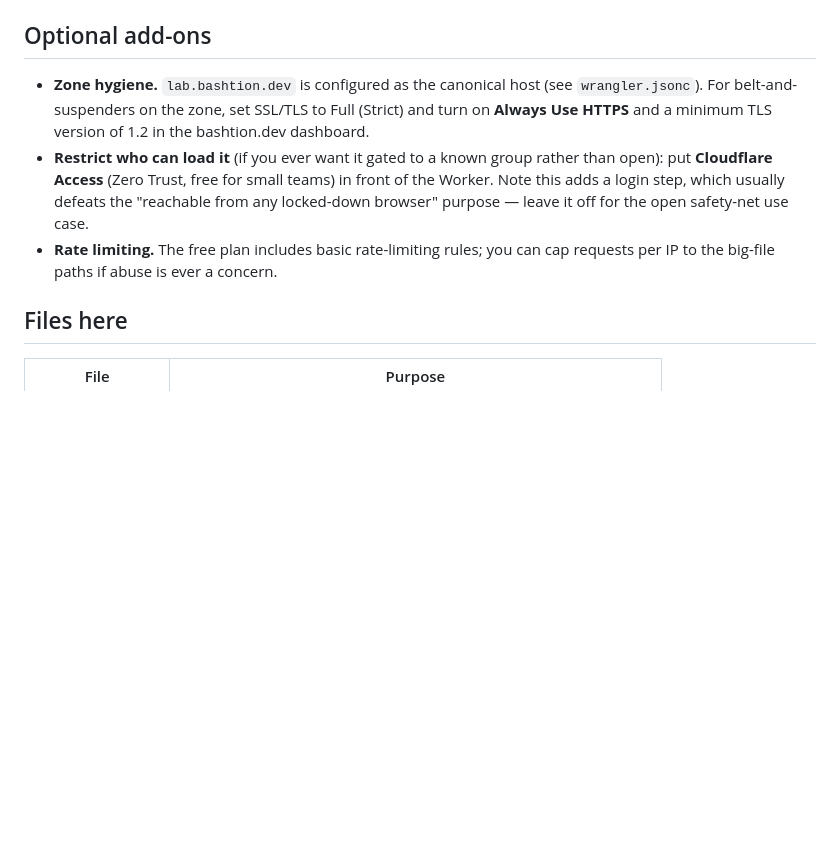
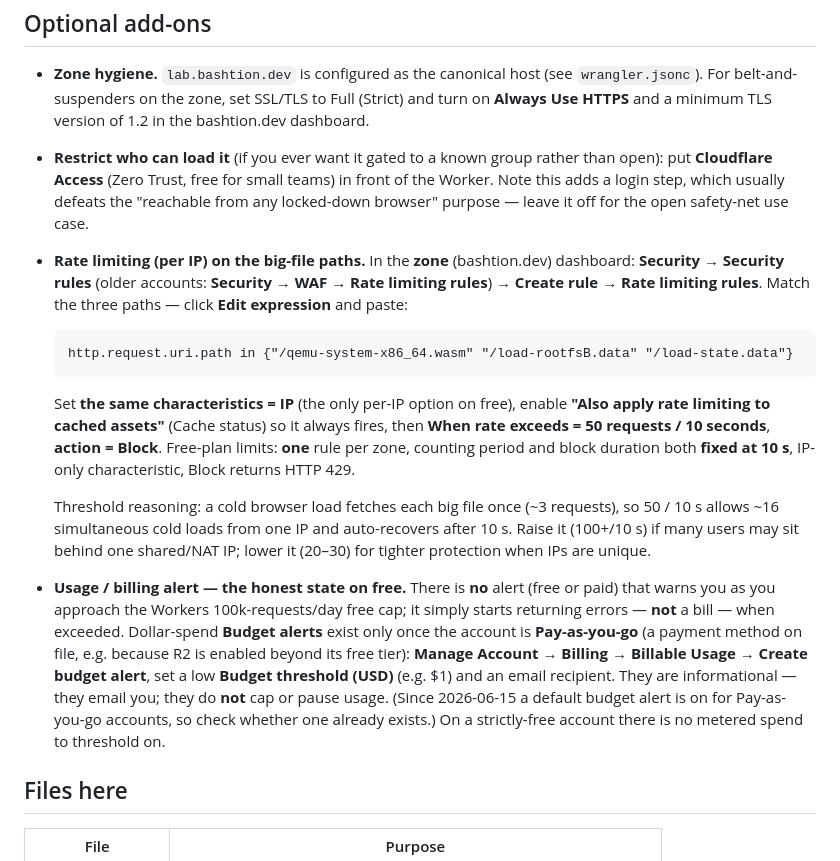
Before and after one commit to bashtion-labs/bashtion-wasm, a Markdown page: deploy/README.md, the part around the change. Rendered like a GitHub page; blank space fills up the shorter version.

Commit message:
Document per-IP rate limiting and billing-alert steps (current CF dashboard) (#45)
Document verified, current dashboard steps for per-IP rate limiting and the
billing-alert reality (checked against live Cloudflare docs, 2026-08-30).

- Rate limiting: Security -> Security rules -> Create rule -> Rate limiting
  rules; match the three big-file paths via Edit expression (http.request.uri.path
  in {...}); characteristic = IP; enable "Also apply rate limiting to cached
  assets"; 50 req / 10 s; Block (HTTP 429). Free-plan limits noted: one rule per
  zone, period + duration hard-fixed at 10 s, IP-only. Threshold reasoning
  included for shared/NAT vs unique IPs.
- Billing/usage alert: no alert exists (free or paid) for approaching the Workers
  100k/day cap (it errors, no bill). Dollar Budget alerts require Pay-as-you-go
  (Manage Account -> Billing -> Billable Usage -> Create budget alert, USD
  threshold, email; informational only; default-on for PAYG since 2026-06-15).

````diff
--- a/deploy/README.md
+++ b/deploy/README.md
@@ -273,8 +273,37 @@ made it into the deploy.
   teams) in front of the Worker. Note this adds a login step, which usually
   defeats the "reachable from any locked-down browser" purpose — leave it off
   for the open safety-net use case.
-- **Rate limiting.** The free plan includes basic rate-limiting rules; you can
-  cap requests per IP to the big-file paths if abuse is ever a concern.
+- **Rate limiting (per IP) on the big-file paths.** In the **zone** (bashtion.dev)
+  dashboard: **Security → Security rules** (older accounts: **Security → WAF →
+  Rate limiting rules**) → **Create rule → Rate limiting rules**. Match the three
+  paths — click **Edit expression** and paste:
+
+  ```
+  http.request.uri.path in {"/qemu-system-x86_64.wasm" "/load-rootfsB.data" "/load-state.data"}
+  ```
+
+  Set **the same characteristics = IP** (the only per-IP option on free), enable
+  **"Also apply rate limiting to cached assets"** (Cache status) so it always
+  fires, then **When rate exceeds = 50 requests / 10 seconds**, **action =
+  Block**. Free-plan limits: **one** rule per zone, counting period and block
+  duration both **fixed at 10 s**, IP-only characteristic, Block returns HTTP 429.
+
+  Threshold reasoning: a cold browser load fetches each big file once (~3
+  requests), so 50 / 10 s allows ~16 simultaneous cold loads from one IP and
+  auto-recovers after 10 s. Raise it (100+/10 s) if many users may sit behind one
+  shared/NAT IP; lower it (20–30) for tighter protection when IPs are unique.
+
+- **Usage / billing alert — the honest state on free.** There is **no** alert
+  (free or paid) that warns you as you approach the Workers 100k-requests/day free
+  cap; it simply starts returning errors — **not** a bill — when exceeded.
+  Dollar-spend **Budget alerts** exist only once the account is **Pay-as-you-go**
+  (a payment method on file, e.g. because R2 is enabled beyond its free tier):
+  **Manage Account → Billing → Billable Usage → Create budget alert**, set a low
+  **Budget threshold (USD)** (e.g. $1) and an email recipient. They are
+  informational — they email you; they do **not** cap or pause usage. (Since
+  2026-06-15 a default budget alert is on for Pay-as-you-go accounts, so check
+  whether one already exists.) On a strictly-free account there is no metered
+  spend to threshold on.
 
 ## Files here
 
````
